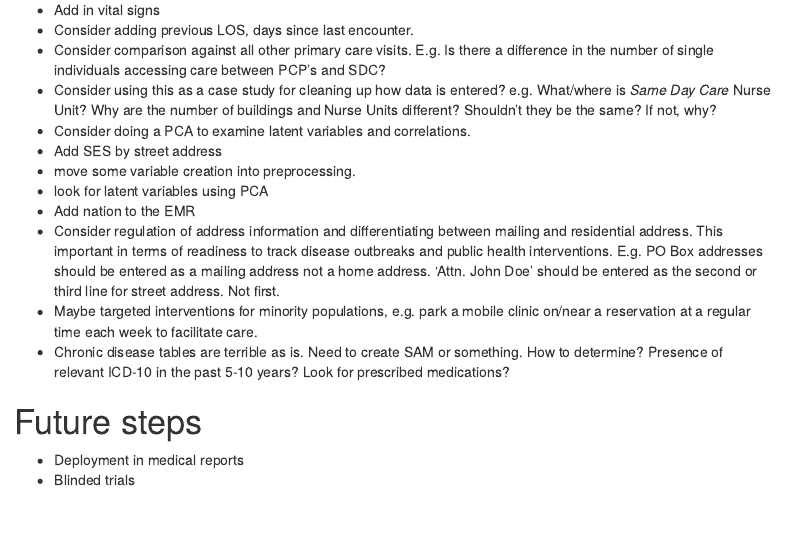
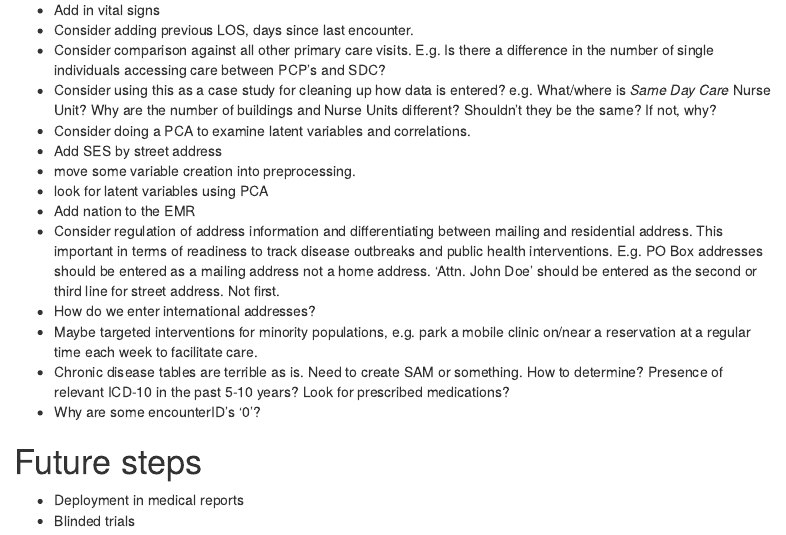
Before and after one commit to btcarter/sameDayCare, an R Markdown document (analyses/report.Rmd): the page in a window 1100 px wide, from 2880 px down. Rendered offline with R 4.5, knitr and Pandoc, with nearby package versions; some code elsewhere in the file could not run offline; menus at the side of the page are left out.

Commit message:
updating notes

```diff
--- a/analyses/report.Rmd
+++ b/analyses/report.Rmd
@@ -448,8 +448,10 @@ as.data.frame(sdc.model.summary$coefficients) %>%
 - look for latent variables using PCA
 - Add nation to the EMR
 - Consider regulation of address information and differentiating between mailing and residential address. This important in terms of readiness to track disease outbreaks and public health interventions. E.g. PO Box addresses should be entered as a mailing address not a home address. 'Attn. John Doe' should be entered as the second or third line for street address. Not first.
+- How do we enter international addresses?
 - Maybe targeted interventions for minority populations, e.g. park a mobile clinic on/near a reservation at a regular time each week to facilitate care.
 - Chronic disease tables are terrible as is. Need to create SAM or something. How to determine? Presence of relevant ICD-10 in the past 5-10 years? Look for prescribed medications?
+- Why are some encounterID's '0'?
 
 
 # Future steps
```
